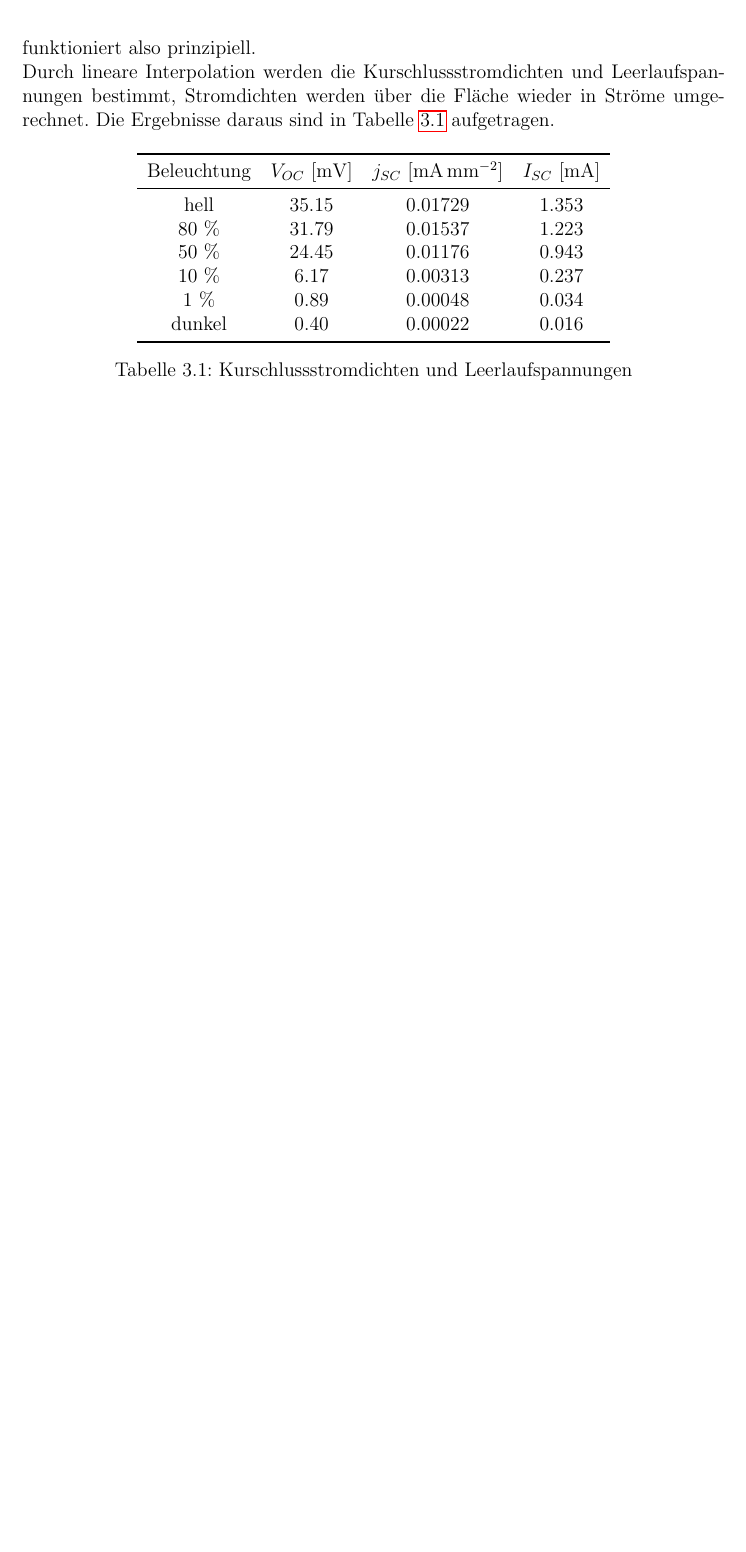
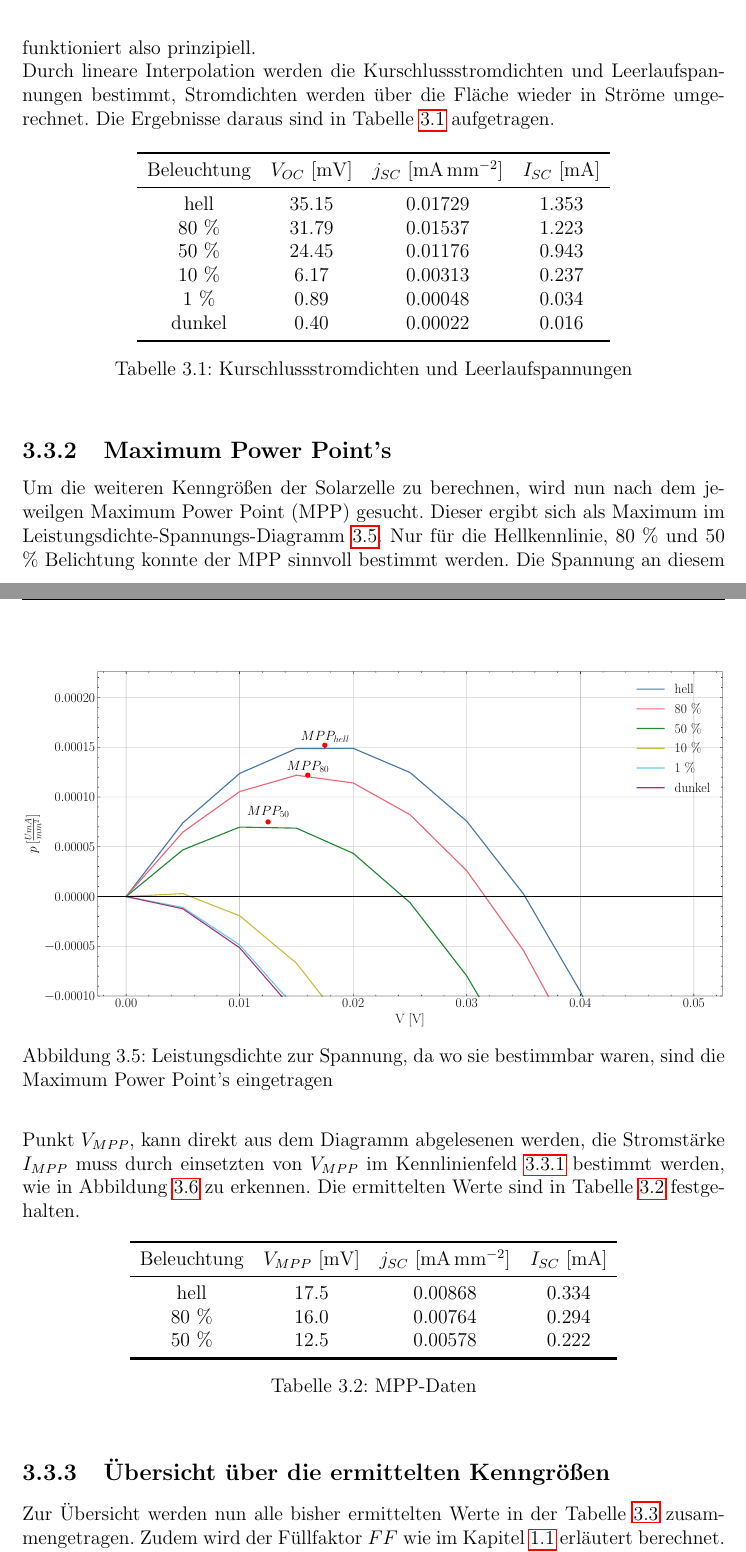
Before and after one commit to FlorianAdamczyk/FPrak_Perowskitsolarzellen, a LaTeX document (Perowskitsolarzellen.tex): part of page 15 of 18 before the commit and two parts of pages 15 and 16 of 20 after it, the two joined at a grey line, cut so that both start at the same text, the shorter picture padded with empty space. Compiled offline with pdfLaTeX.

Commit message:
Upload Kapitel zu Kenngrößen

```diff
--- a/Perowskitsolarzellen.tex
+++ b/Perowskitsolarzellen.tex
@@ -406,3 +406,12 @@ Durch lineare Interpolation werden die Kurschlussstromdichten und Leerlaufspannu
 	\caption{Logarithmische Stromdichte-Spannungskennlinien}
 	\label{img:KennlinienLOG}
 \end{figure}
+
+\subsection{Maximum Power Point's}
+\begin{figure}
+	\centering
+	\includegraphics[width=\textwidth]{Bilder/MPP.pdf}
+	\caption{Leistungsdichte zur Spannung, da wo sie bestimmbar waren, sind die Maximum Power Point's eingetragen}
+	\label{img:MPP}
+\end{figure}
+Um die weiteren Kenngrößen der Solarzelle zu berechnen, wird nun nach dem jeweilgen Maximum Power Point (MPP) gesucht. Dieser ergibt sich als Maximum im Leistungsdichte-Spannungs-Diagramm \ref{img:MPP}. Nur für die Hellkennlinie, 80 \% und 50 \% Belichtung konnte der MPP sinnvoll bestimmt werden. Die Spannung an diesem Punkt $V_{MPP}$, kann direkt aus dem Diagramm abgelesenen werden, die Stromstärke $I_{MPP}$ muss durch einsetzten von $V_{MPP}$ im Kennlinienfeld \ref{ch:Kennlinien} bestimmt werden, wie in Abbildung \ref{img:MPP_Kennlinie} zu erkennen. Die ermittelten Werte sind in Tabelle \ref{table:MPP} festgehalten.
@@ -408,0 +422,18 @@ Durch lineare Interpolation werden die Kurschlussstromdichten und Leerlaufspannu
+	\label{img:MPP_Kennlinie}
+\end{figure}
+\begin{table}[h!]
+	\centering
+	\begin{tabular}{c c c c}
+		\toprule[1.5pt]
+		Beleuchtung & $V_{MPP}$ [\si{\milli \volt}] & $j_{SC}$ [\si{\milli \ampere \per \milli \meter \squared}] & $I_{SC}$ [\si{\milli \ampere}] \\
+		\midrule
+		hell        & 17.5  &  0.00868  & 0.334      \\
+		80 \%       & 16.0  &  0.00764  & 0.294       \\
+		50 \%       & 12.5  &  0.00578  & 0.222        \\
+		\bottomrule[1.5pt]
+	\end{tabular}
+	\caption{MPP-Daten}\label{table:MPP}
+\end{table}
+
+\subsection{Übersicht über die ermittelten Kenngrößen}
+Zur Übersicht werden nun alle bisher ermittelten Werte in der Tabelle \ref{table:übersicht} zusammengetragen. Zudem wird der Füllfaktor $FF$ wie im Kapitel \ref{ch:Kenngrößen} erläutert berechnet. Auch der Wirkungsgrad $\eta$ wird berechnet wobei die Leistungsdichte des eingestrahlten Lichts gerade die Lichtintensität multipliziert mit der maximalen Leistungsdichte von \SI{100}{ \milli \watt \per \centi \meter \squared}.
@@ -409,3 +455,4 @@ Durch lineare Interpolation werden die Kurschlussstromdichten und Leerlaufspannu
+\end{table}
 \chapter{Fazit}
 	\fehlt
 
```
Also changed, not shown: bilder/KennlinienLOG.pdf, bilder/MPP.pdf (added), bilder/MPP_Kennlinie.pdf (added), Perowskitsolarzellen.tex (19 more changed lines), 1 other file.
